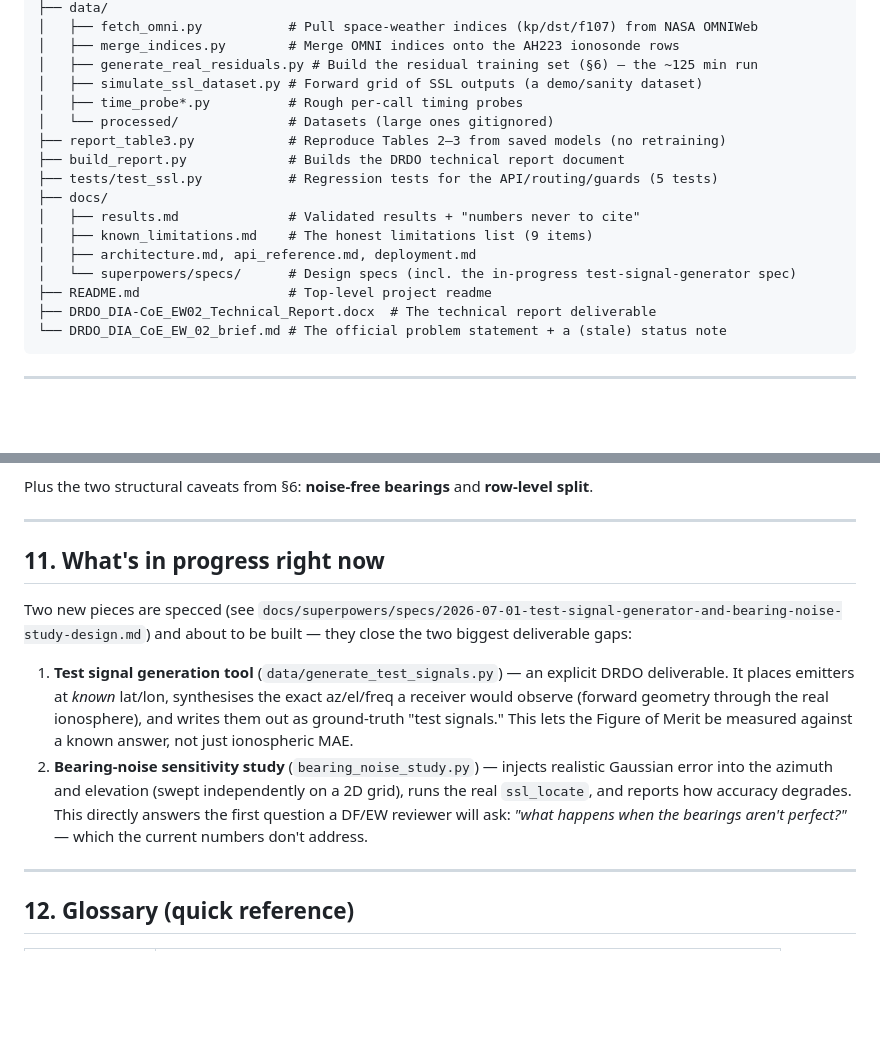
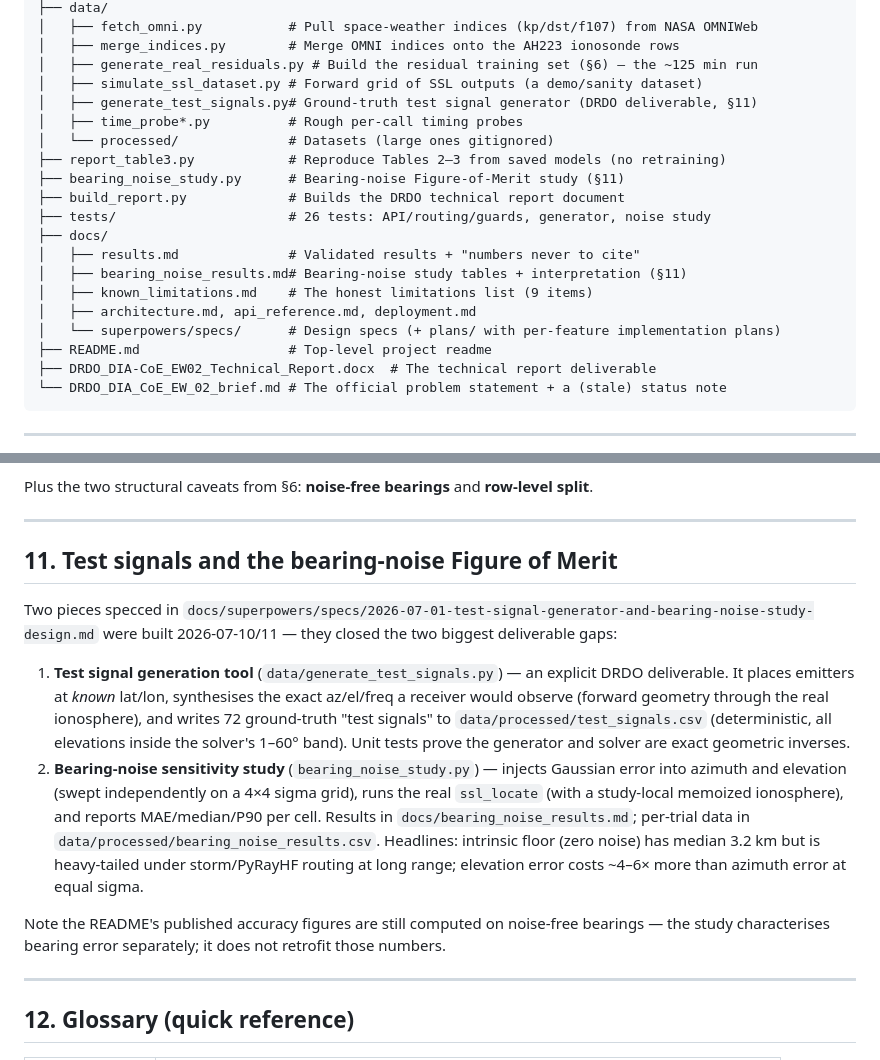
Before and after one commit to Prithvi8706/Real-Time-Ionospheric-Geolocation, a Markdown page: PROJECT_WALKTHROUGH.md, 2 parts joined by grey strips. Drawn GitHub-style; blank space fills up the shorter version.

Commit message:
docs: update walkthrough for shipped test-signal generator and bearing-noise study

```diff
--- a/PROJECT_WALKTHROUGH.md
+++ b/PROJECT_WALKTHROUGH.md
@@ -333,16 +333,19 @@ Real-Time-Ionospheric-Geolocation/
 │   ├── merge_indices.py        # Merge OMNI indices onto the AH223 ionosonde rows
 │   ├── generate_real_residuals.py # Build the residual training set (§6) — the ~125 min run
 │   ├── simulate_ssl_dataset.py # Forward grid of SSL outputs (a demo/sanity dataset)
+│   ├── generate_test_signals.py# Ground-truth test signal generator (DRDO deliverable, §11)
 │   ├── time_probe*.py          # Rough per-call timing probes
 │   └── processed/              # Datasets (large ones gitignored)
 ├── report_table3.py            # Reproduce Tables 2–3 from saved models (no retraining)
+├── bearing_noise_study.py      # Bearing-noise Figure-of-Merit study (§11)
 ├── build_report.py             # Builds the DRDO technical report document
-├── tests/test_ssl.py           # Regression tests for the API/routing/guards (5 tests)
+├── tests/                      # 26 tests: API/routing/guards, generator, noise study
 ├── docs/
 │   ├── results.md              # Validated results + "numbers never to cite"
+│   ├── bearing_noise_results.md# Bearing-noise study tables + interpretation (§11)
 │   ├── known_limitations.md    # The honest limitations list (9 items)
 │   ├── architecture.md, api_reference.md, deployment.md
-│   └── superpowers/specs/      # Design specs (incl. the in-progress test-signal-generator spec)
+│   └── superpowers/specs/      # Design specs (+ plans/ with per-feature implementation plans)
 ├── README.md                   # Top-level project readme
 ├── DRDO_DIA-CoE_EW02_Technical_Report.docx  # The technical report deliverable
 └── DRDO_DIA_CoE_EW_02_brief.md # The official problem statement + a (stale) status note
@@ -406,22 +409,28 @@ Plus the two structural caveats from §6: **noise-free bearings** and **row-leve
 
 ---
 
-## 11. What's in progress right now
+## 11. Test signals and the bearing-noise Figure of Merit
 
-Two new pieces are specced (see
-`docs/superpowers/specs/2026-07-01-test-signal-generator-and-bearing-noise-study-design.md`)
-and about to be built — they close the two biggest deliverable gaps:
+Two pieces specced in
+`docs/superpowers/specs/2026-07-01-test-signal-generator-and-bearing-noise-study-design.md`
+were built 2026-07-10/11 — they closed the two biggest deliverable gaps:
 
 1. **Test signal generation tool** (`data/generate_test_signals.py`) — an explicit DRDO
    deliverable. It places emitters at *known* lat/lon, synthesises the exact az/el/freq a
-   receiver would observe (forward geometry through the real ionosphere), and writes them
-   out as ground-truth "test signals." This lets the Figure of Merit be measured against a
-   known answer, not just ionospheric MAE.
-2. **Bearing-noise sensitivity study** (`bearing_noise_study.py`) — injects realistic
-   Gaussian error into the azimuth and elevation (swept independently on a 2D grid), runs
-   the real `ssl_locate`, and reports how accuracy degrades. This directly answers the first
-   question a DF/EW reviewer will ask: *"what happens when the bearings aren't perfect?"* —
-   which the current numbers don't address.
+   receiver would observe (forward geometry through the real ionosphere), and writes 72
+   ground-truth "test signals" to `data/processed/test_signals.csv` (deterministic, all
+   elevations inside the solver's 1–60° band). Unit tests prove the generator and solver
+   are exact geometric inverses.
+2. **Bearing-noise sensitivity study** (`bearing_noise_study.py`) — injects Gaussian
+   error into azimuth and elevation (swept independently on a 4×4 sigma grid), runs the
+   real `ssl_locate` (with a study-local memoized ionosphere), and reports MAE/median/P90
+   per cell. Results in `docs/bearing_noise_results.md`; per-trial data in
+   `data/processed/bearing_noise_results.csv`. Headlines: intrinsic floor (zero noise)
+   has median 3.2 km but is heavy-tailed under storm/PyRayHF routing at long range;
+   elevation error costs ~4–6× more than azimuth error at equal sigma.
+
+Note the README's published accuracy figures are still computed on noise-free bearings —
+the study characterises bearing error separately; it does not retrofit those numbers.
 
 ---
 
```
Also changed, not shown: other parts of PROJECT_WALKTHROUGH.md (+1 -1 lines).
